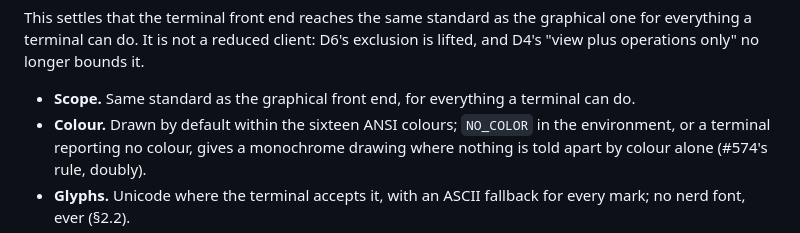
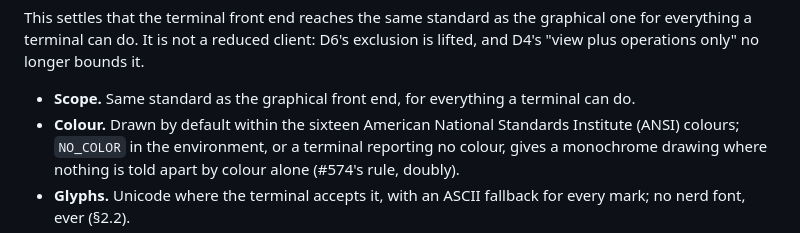
Before and after one commit to StewartScottRogers/RepoSphereExplorer, a Markdown page: DECISIONS.md, the part around the change. Drawn GitHub-style.

```diff
--- a/DECISIONS.md
+++ b/DECISIONS.md
@@ -420,7 +420,8 @@ longer bounds it.
 
 - **Scope.** Same standard as the graphical front end, for everything a
   terminal can do.
-- **Colour.** Drawn by default within the sixteen ANSI colours; `NO_COLOR`
+- **Colour.** Drawn by default within the sixteen American National
+  Standards Institute (ANSI) colours; `NO_COLOR`
   in the environment, or a terminal reporting no colour, gives a
   monochrome drawing where nothing is told apart by colour alone (#574's
   rule, doubly).
```
Also changed, not shown: GUIDANCE.md (+5 -4 lines).
